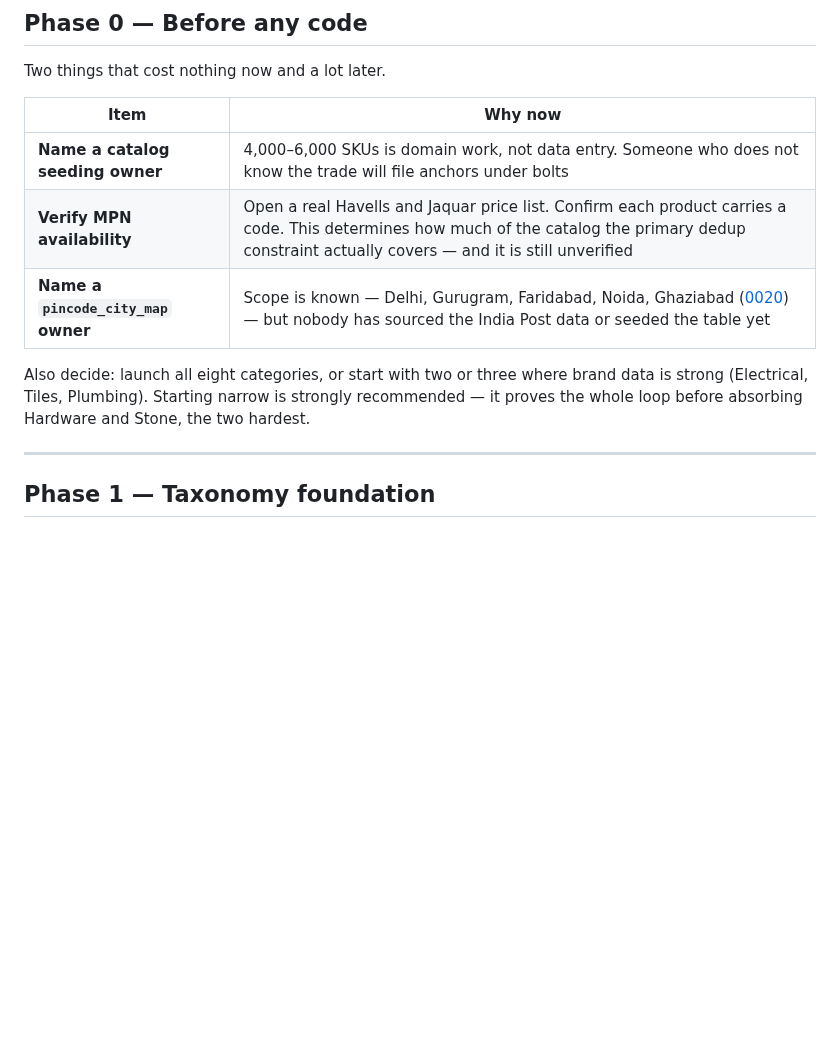
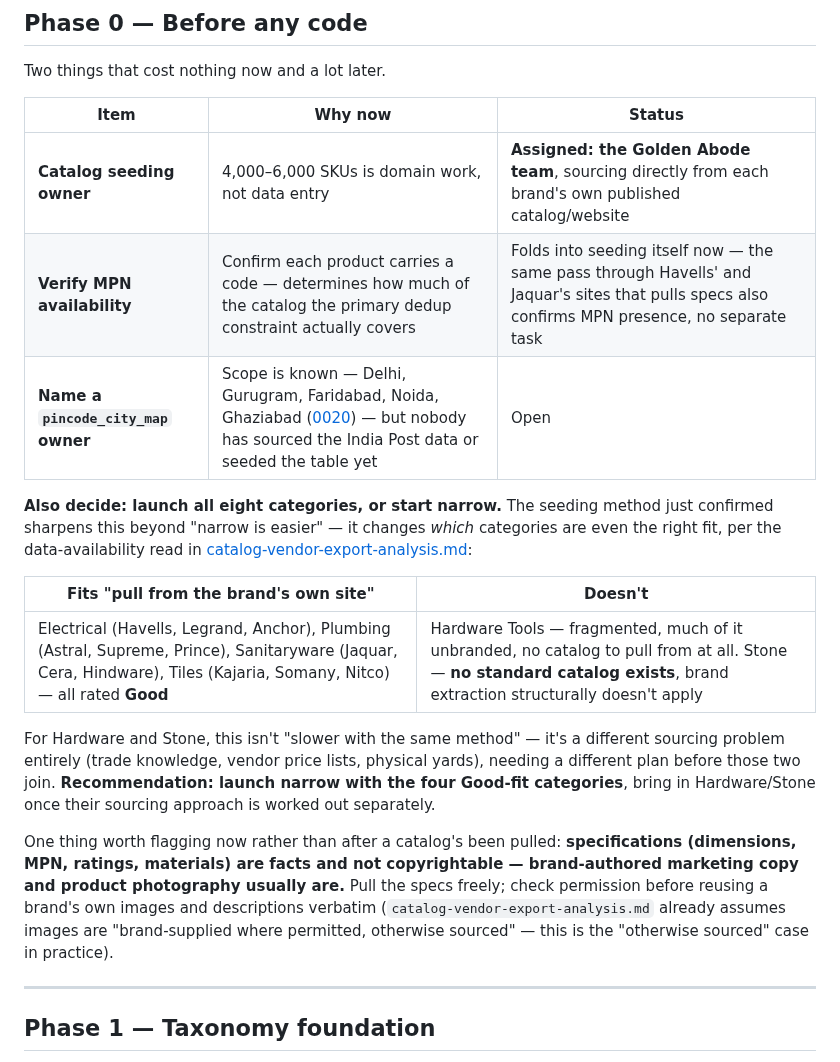
Before and after one commit to kailashstoneindia/golden-adobe, a Markdown page: docs/catalog-build-order.md, the part around the change. Rendered like a GitHub page; blank space fills up the shorter version.

Commit message:
docs(catalog): assign seeding owner, sharpen narrow-launch categories
Catalog seeding owner confirmed: the Golden Abode team itself, sourcing
directly from each brand's published catalog/website. This is exactly what
catalog-vendor-export-analysis.md already assumed ("structured entry from
brand catalogs") when it estimated 4-8 person-weeks -- no re-estimate
needed, just an owner attached to existing numbers.

Two things fall out of confirming the METHOD, not just the owner:

  - MPN verification (Phase 0) folds into seeding itself -- the same pass
    through Havells'/Jaquar's sites that pulls specs also confirms MPN
    presence, so it's no longer a separate task.

  - The narrow-launch call sharpens beyond "easier": Electrical, Plumbing,
    Sanitaryware and Tiles are rated Good for brand-site data availability
    in catalog-vendor-export-analysis.md; Hardware (fragmented, largely
    unbranded) and Stone (no standard catalog exists) aren't just slower
    with this method, they're the wrong fit for it entirely and need a
    different sourcing plan before joining.

Also flagged: specs (dimensions, MPN, ratings) are facts and not
copyrightable; brand images/marketing copy usually are -- worth checking
permission before reuse, not before extracting specs.

pincode_city_map owner remains the one unassigned Phase 0 item.

Co-Authored-By: Claude Opus 5 <noreply@anthropic.com>

```diff
--- a/docs/catalog-build-order.md
+++ b/docs/catalog-build-order.md
@@ -28,15 +28,32 @@ Treat it as a workstream with an owner, not a task.
 
 Two things that cost nothing now and a lot later.
 
-| Item | Why now |
+| Item | Why now | Status |
+|---|---|---|
+| **Catalog seeding owner** | 4,000–6,000 SKUs is domain work, not data entry | **Assigned: the Golden Abode team**, sourcing directly from each brand's own published catalog/website |
+| **Verify MPN availability** | Confirm each product carries a code — determines how much of the catalog the primary dedup constraint actually covers | Folds into seeding itself now — the same pass through Havells' and Jaquar's sites that pulls specs also confirms MPN presence, no separate task |
+| **Name a `pincode_city_map` owner** | Scope is known — Delhi, Gurugram, Faridabad, Noida, Ghaziabad ([0020](decisions/0020-ncr-launch-cities.md)) — but nobody has sourced the India Post data or seeded the table yet | Open |
+
+**Also decide: launch all eight categories, or start narrow.** The seeding method just
+confirmed sharpens this beyond "narrow is easier" — it changes *which* categories are even
+the right fit, per the data-availability read in
+[catalog-vendor-export-analysis.md](catalog-vendor-export-analysis.md):
+
+| Fits "pull from the brand's own site" | Doesn't |
 |---|---|
-| **Name a catalog seeding owner** | 4,000–6,000 SKUs is domain work, not data entry. Someone who does not know the trade will file anchors under bolts |
-| **Verify MPN availability** | Open a real Havells and Jaquar price list. Confirm each product carries a code. This determines how much of the catalog the primary dedup constraint actually covers — and it is still unverified |
-| **Name a `pincode_city_map` owner** | Scope is known — Delhi, Gurugram, Faridabad, Noida, Ghaziabad ([0020](decisions/0020-ncr-launch-cities.md)) — but nobody has sourced the India Post data or seeded the table yet |
+| Electrical (Havells, Legrand, Anchor), Plumbing (Astral, Supreme, Prince), Sanitaryware (Jaquar, Cera, Hindware), Tiles (Kajaria, Somany, Nitco) — all rated **Good** | Hardware Tools — fragmented, much of it unbranded, no catalog to pull from at all. Stone — **no standard catalog exists**, brand extraction structurally doesn't apply |
 
-Also decide: launch all eight categories, or start with two or three where brand data is
-strong (Electrical, Tiles, Plumbing). Starting narrow is strongly recommended — it proves
-the whole loop before absorbing Hardware and Stone, the two hardest.
+For Hardware and Stone, this isn't "slower with the same method" — it's a different sourcing
+problem entirely (trade knowledge, vendor price lists, physical yards), needing a different
+plan before those two join. **Recommendation: launch narrow with the four Good-fit
+categories**, bring in Hardware/Stone once their sourcing approach is worked out separately.
+
+One thing worth flagging now rather than after a catalog's been pulled: **specifications
+(dimensions, MPN, ratings, materials) are facts and not copyrightable — brand-authored
+marketing copy and product photography usually are.** Pull the specs freely; check
+permission before reusing a brand's own images and descriptions verbatim
+(`catalog-vendor-export-analysis.md` already assumes images are "brand-supplied where
+permitted, otherwise sourced" — this is the "otherwise sourced" case in practice).
 
 ---
 
```
